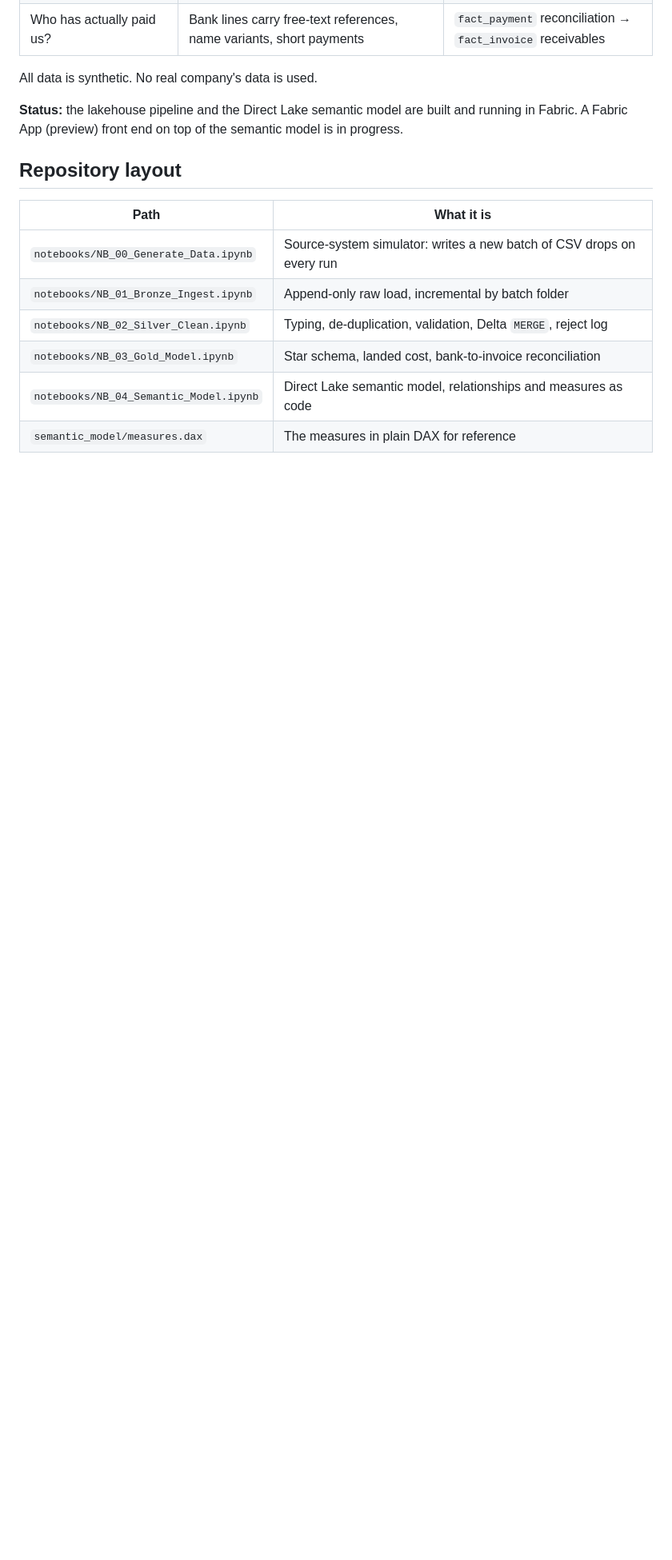
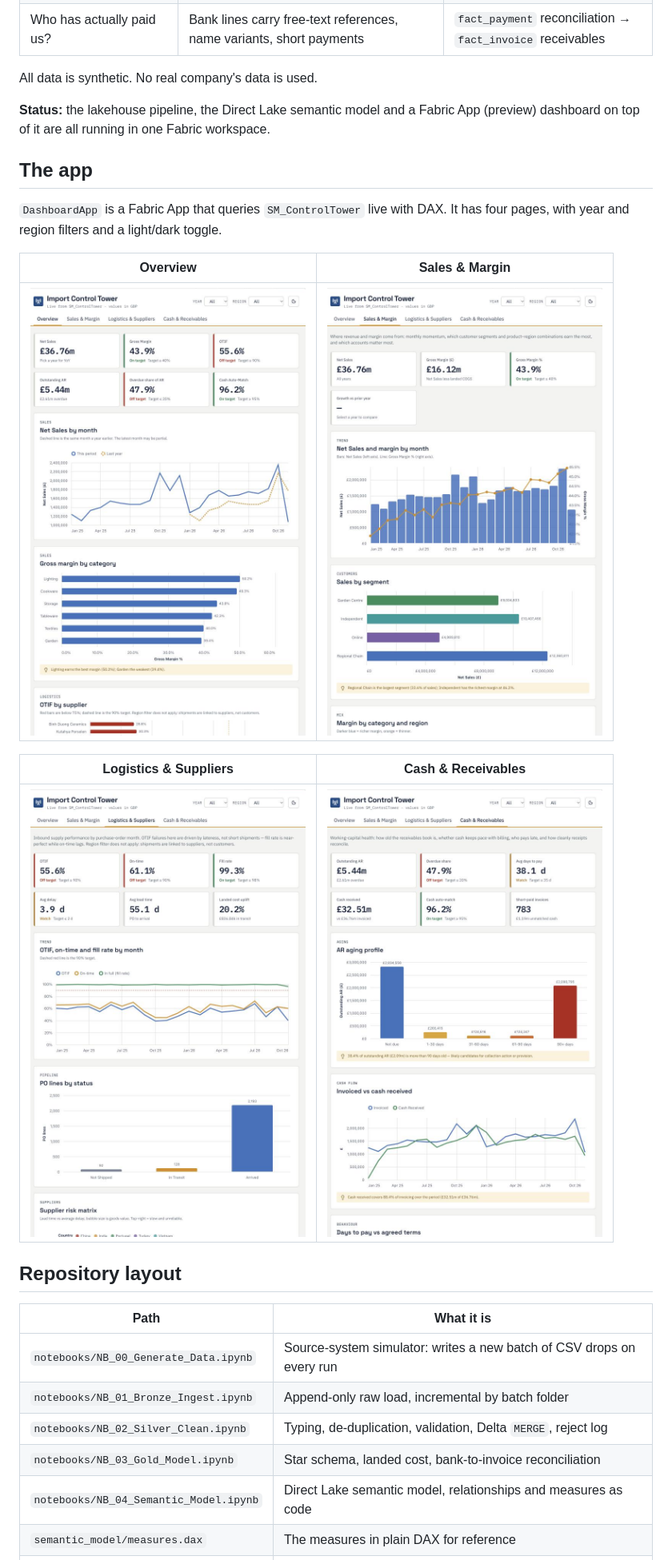
Before and after one commit to shubhammore15/ImportControlTowerProject, a Markdown page: README.md, the part around one of its changes. Shown at 80% size. Rendered like a GitHub page; pictures changed too: docs/images/app-cash-receivables.png (added), docs/images/app-logistics-suppliers.png (added), docs/images/app-overview.png (added); blank space fills up the shorter version.

Commit message:
Add app and semantic model screenshots, update results
Co-Authored-By: Claude Fable 5.2 <noreply@anthropic.com>
Claude-Session: https://claude.ai/code/session_01RjP7BLw1euTw5oUVt1TG1c

```diff
--- a/README.md
+++ b/README.md
@@ -12,8 +12,21 @@ finance and operations teams ask every week:
 
 All data is synthetic. No real company's data is used.
 
-**Status:** the lakehouse pipeline and the Direct Lake semantic model are built and running in Fabric.
-A Fabric App (preview) front end on top of the semantic model is in progress.
+**Status:** the lakehouse pipeline, the Direct Lake semantic model and a Fabric App (preview) dashboard
+on top of it are all running in one Fabric workspace.
+
+## The app
+
+`DashboardApp` is a Fabric App that queries `SM_ControlTower` live with DAX. It has four pages, with
+year and region filters and a light/dark toggle.
+
+| Overview | Sales & Margin |
+|---|---|
+| ![Overview page](docs/images/app-overview.png) | ![Sales and margin page](docs/images/app-sales-margin.png) |
+
+| Logistics & Suppliers | Cash & Receivables |
+|---|---|
+| ![Logistics and suppliers page](docs/images/app-logistics-suppliers.png) | ![Cash and receivables page](docs/images/app-cash-receivables.png) |
 
 ## Repository layout
 
```
Also changed, not shown: other parts of README.md (+16 -9 lines), docs/images/semantic-model.png (added).
